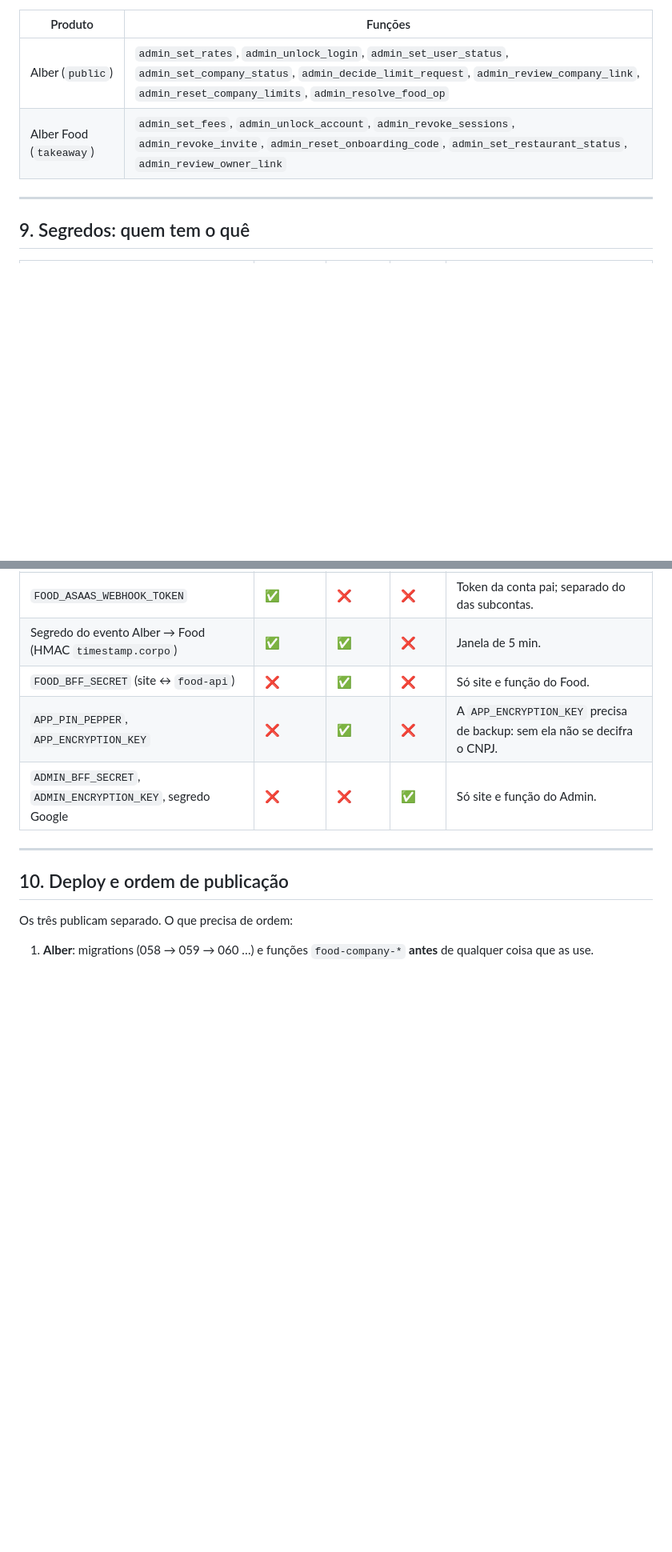
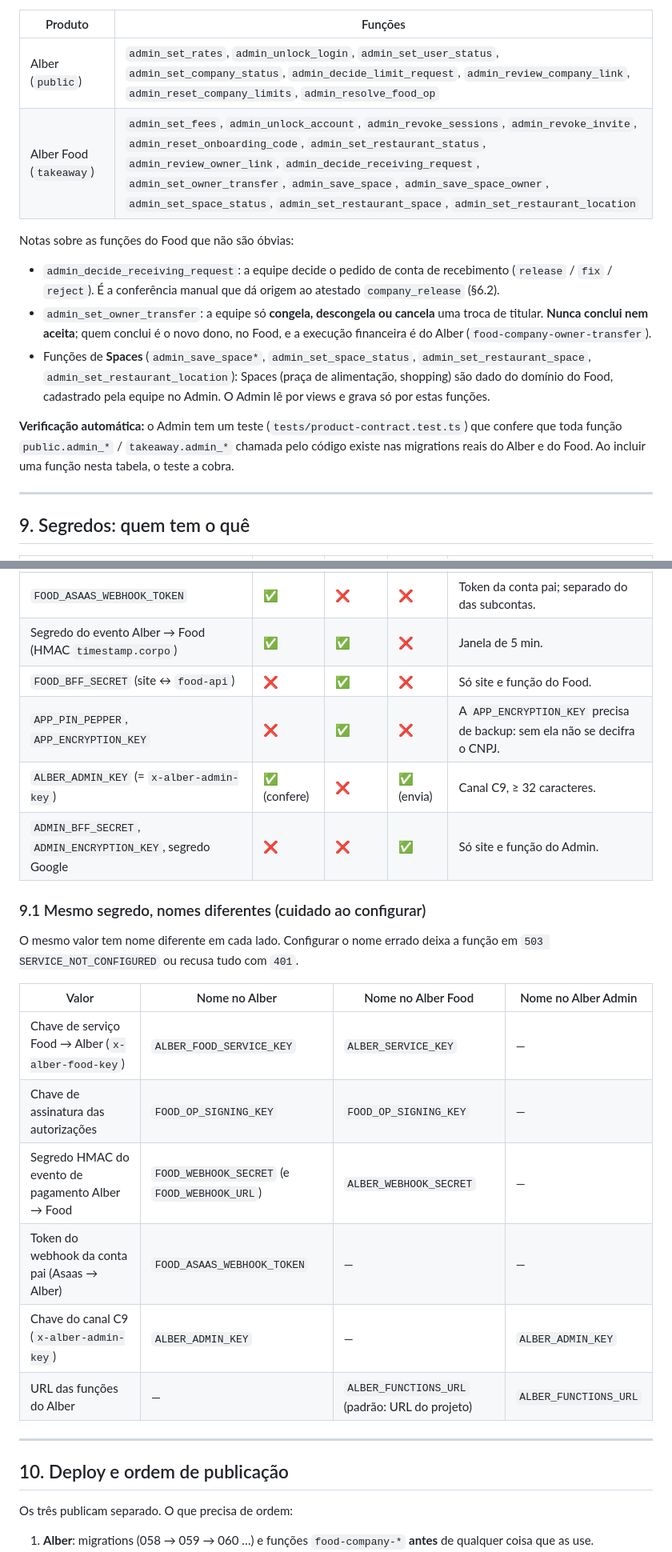
Before and after one commit to scc4/alber, a Markdown page: specs/09_responsabilidades_sistemas.md, 2 parts joined by grey strips. Shown at 80% size. Drawn GitHub-style; blank space fills up the shorter version.

```diff
--- a/specs/09_responsabilidades_sistemas.md
+++ b/specs/09_responsabilidades_sistemas.md
@@ -255,7 +257,15 @@ Padrão obrigatório: `SECURITY DEFINER`, `search_path` fixo, checagem do chamad
 | Produto | Funções |
 |---|---|
 | Alber (`public`) | `admin_set_rates`, `admin_unlock_login`, `admin_set_user_status`, `admin_set_company_status`, `admin_decide_limit_request`, `admin_review_company_link`, `admin_reset_company_limits`, `admin_resolve_food_op` |
-| Alber Food (`takeaway`) | `admin_set_fees`, `admin_unlock_account`, `admin_revoke_sessions`, `admin_revoke_invite`, `admin_reset_onboarding_code`, `admin_set_restaurant_status`, `admin_review_owner_link` |
+| Alber Food (`takeaway`) | `admin_set_fees`, `admin_unlock_account`, `admin_revoke_sessions`, `admin_revoke_invite`, `admin_reset_onboarding_code`, `admin_set_restaurant_status`, `admin_review_owner_link`, `admin_decide_receiving_request`, `admin_set_owner_transfer`, `admin_save_space`, `admin_save_space_owner`, `admin_set_space_status`, `admin_set_restaurant_space`, `admin_set_restaurant_location` |
+
+Notas sobre as funções do Food que não são óbvias:
+
+- `admin_decide_receiving_request`: a equipe decide o pedido de conta de recebimento (`release` / `fix` / `reject`). É a conferência manual que dá origem ao atestado `company_release` (§6.2).
+- `admin_set_owner_transfer`: a equipe só **congela, descongela ou cancela** uma troca de titular. **Nunca conclui nem aceita**; quem conclui é o novo dono, no Food, e a execução financeira é do Alber (`food-company-owner-transfer`).
+- Funções de **Spaces** (`admin_save_space*`, `admin_set_space_status`, `admin_set_restaurant_space`, `admin_set_restaurant_location`): Spaces (praça de alimentação, shopping) são dado do domínio do Food, cadastrado pela equipe no Admin. O Admin lê por views e grava só por estas funções.
+
+**Verificação automática:** o Admin tem um teste (`tests/product-contract.test.ts`) que confere que toda função `public.admin_*` / `takeaway.admin_*` chamada pelo código existe nas migrations reais do Alber e do Food. Ao incluir uma função nesta tabela, o teste a cobra.
 
 ---
 
@@ -271,7 +281,21 @@ Padrão obrigatório: `SECURITY DEFINER`, `search_path` fixo, checagem do chamad
 | Segredo do evento Alber → Food (HMAC `timestamp.corpo`) | ✅ | ✅ | ❌ | Janela de 5 min. |
 | `FOOD_BFF_SECRET` (site ↔ `food-api`) | ❌ | ✅ | ❌ | Só site e função do Food. |
 | `APP_PIN_PEPPER`, `APP_ENCRYPTION_KEY` | ❌ | ✅ | ❌ | A `APP_ENCRYPTION_KEY` precisa de backup: sem ela não se decifra o CNPJ. |
+| `ALBER_ADMIN_KEY` (= `x-alber-admin-key`) | ✅ (confere) | ❌ | ✅ (envia) | Canal C9, ≥ 32 caracteres. |
 | `ADMIN_BFF_SECRET`, `ADMIN_ENCRYPTION_KEY`, segredo Google | ❌ | ❌ | ✅ | Só site e função do Admin. |
+
+### 9.1 Mesmo segredo, nomes diferentes (cuidado ao configurar)
+
+O mesmo valor tem nome diferente em cada lado. Configurar o nome errado deixa a função em `503 SERVICE_NOT_CONFIGURED` ou recusa tudo com `401`.
+
+| Valor | Nome no Alber | Nome no Alber Food | Nome no Alber Admin |
+|---|---|---|---|
+| Chave de serviço Food → Alber (`x-alber-food-key`) | `ALBER_FOOD_SERVICE_KEY` | `ALBER_SERVICE_KEY` | — |
+| Chave de assinatura das autorizações | `FOOD_OP_SIGNING_KEY` | `FOOD_OP_SIGNING_KEY` | — |
+| Segredo HMAC do evento de pagamento Alber → Food | `FOOD_WEBHOOK_SECRET` (e `FOOD_WEBHOOK_URL`) | `ALBER_WEBHOOK_SECRET` | — |
+| Token do webhook da conta pai (Asaas → Alber) | `FOOD_ASAAS_WEBHOOK_TOKEN` | — | — |
+| Chave do canal C9 (`x-alber-admin-key`) | `ALBER_ADMIN_KEY` | — | `ALBER_ADMIN_KEY` |
+| URL das funções do Alber | — | `ALBER_FUNCTIONS_URL` (padrão: URL do projeto) | `ALBER_FUNCTIONS_URL` |
 
 ---
 
```
Also changed, not shown: other parts of specs/09_responsabilidades_sistemas.md (+19 -2 lines).
